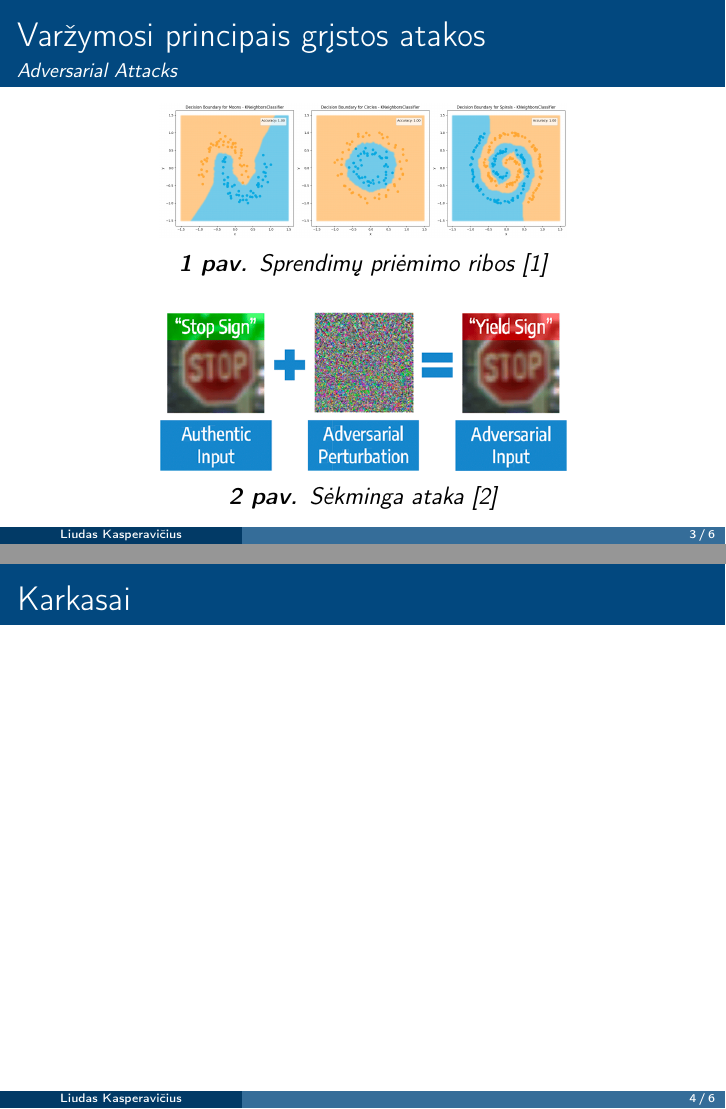
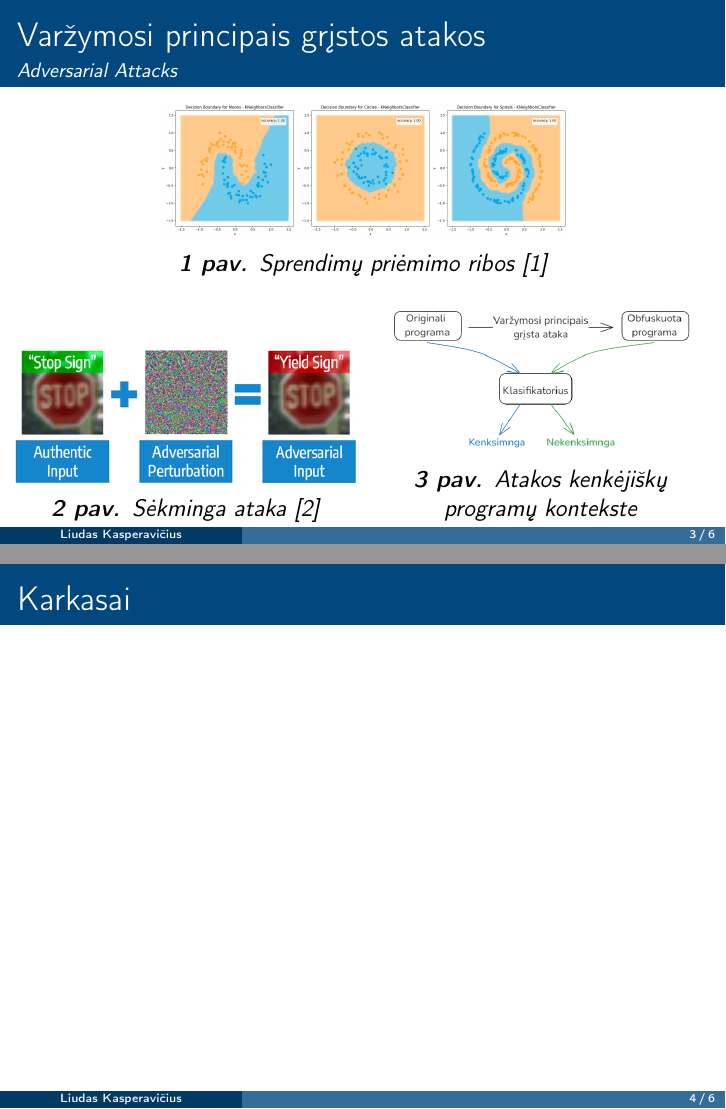
Before and after one commit to onlyidev/course_work_slides, LaTeX slides (kursinis.tex): pages 6 and 7 of 9 before the commit and pages 7 and 8 of 10 after it, joined at a grey line. Compiled offline with pdfLaTeX.

Commit message:
fix(slides): Add explainer for malware context in adversarial attack section.

```diff
--- a/kursinis.tex
+++ b/kursinis.tex
@@ -23,8 +23,11 @@
 
 \usepackage{biblatex}
 \usepackage{hyperref}
+\usepackage{tikz}
 
+\usetikzlibrary{arrows.meta, positioning}
 \addbibresource{zotero.bib}
+\captionsetup{justification=centering}
 
 \usetheme{Madrid}
 
@@ -77,17 +80,31 @@
         \end{small}
     \end{figure}\pause
 
+    \vspace{-10pt}
+
+    \begin{columns}[b]
+        \column{0.5\textwidth}
         \begin{figure}
             \begin{small}
                 \begin{center}
-                \includegraphics[width=0.60\textwidth]{resources/adversarial_example.png}
+                    \includegraphics[width=\textwidth]{resources/adversarial_example.png}
                 \end{center}
                 \caption{Sėkminga ataka \cite{AdversarialImagesAttacks}}
                 \label{fig:adversarial_example}
             \end{small}
+        \end{figure} \pause
+
+        \column{0.5\textwidth}
+        \begin{figure}
+            \begin{small}
+                \begin{center}
+                    \includegraphics[width=\textwidth]{resources/malware_adversarial.png}
+                \end{center}
+                \caption{Atakos kenkėjiškų programų kontekste}
+                \label{fig:malware_adversarial}
+            \end{small}
         \end{figure}
-
-
+    \end{columns}
 \end{frame}
 
 \begin{frame}
```
Also changed, not shown: resources/malware_adversarial.png (added), kursinis.tex (5 more changed lines). Lines whose indentation alone changed are shown as unchanged.
